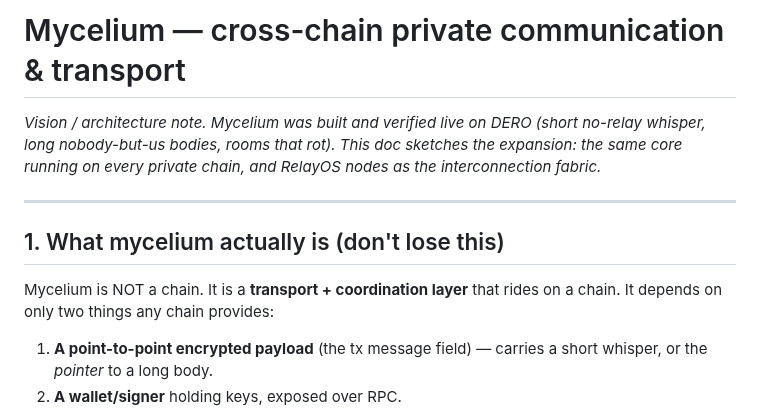
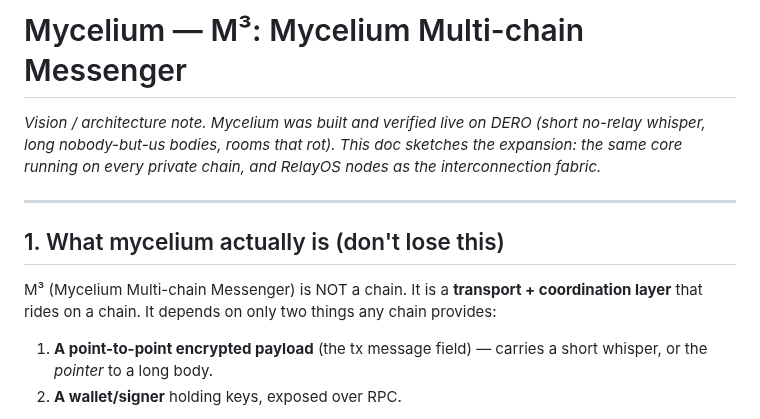
Before and after one commit to liqdmetal/spore, a Markdown page: VISION.md, the part around the change. Rendered like a GitHub page.

Commit message:
docs: name the vision m³ (Mycelium Multi-chain Messenger)

```diff
--- a/VISION.md
+++ b/VISION.md
@@ -1,4 +1,4 @@
-# Mycelium — cross-chain private communication & transport
+# Mycelium — M³: Mycelium Multi-chain Messenger
 
 *Vision / architecture note. Mycelium was built and verified live on DERO
 (short no-relay whisper, long nobody-but-us bodies, rooms that rot). This doc
@@ -9,7 +9,7 @@ RelayOS nodes as the interconnection fabric.*
 
 ## 1. What mycelium actually is (don't lose this)
 
-Mycelium is NOT a chain. It is a **transport + coordination layer** that rides on
+M³ (Mycelium Multi-chain Messenger) is NOT a chain. It is a **transport + coordination layer** that rides on
 a chain. It depends on only two things any chain provides:
 
 1. **A point-to-point encrypted payload** (the tx message field) — carries a
```
